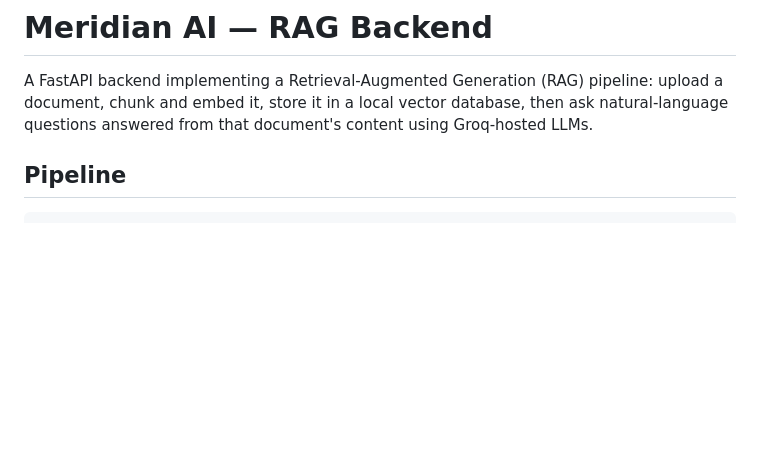
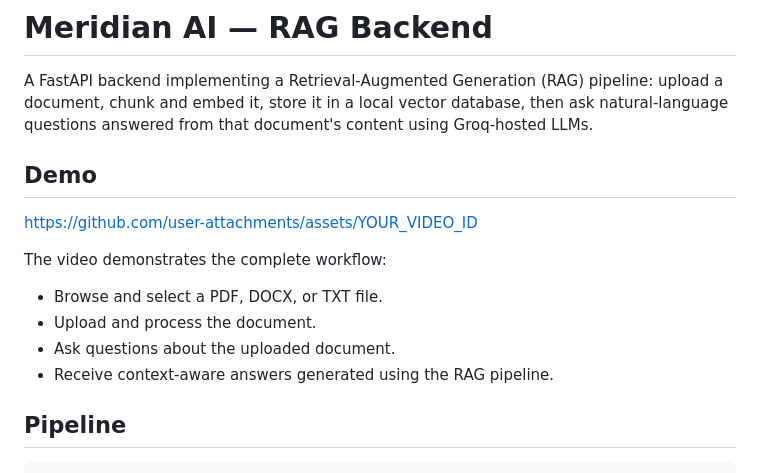
Before and after one commit to Rishabh-43/meridian-ai, a Markdown page: README.md, the part around the change. GitHub-like rendering; blank space fills up the shorter version.

Commit message:
Update README with demo section

```diff
--- a/README.md
+++ b/README.md
@@ -1,6 +1,16 @@
 # Meridian AI — RAG Backend
 
 A FastAPI backend implementing a Retrieval-Augmented Generation (RAG) pipeline: upload a document, chunk and embed it, store it in a local vector database, then ask natural-language questions answered from that document's content using Groq-hosted LLMs.
+
+## Demo
+
+https://github.com/user-attachments/assets/YOUR_VIDEO_ID
+
+The video demonstrates the complete workflow:
+- Browse and select a PDF, DOCX, or TXT file.
+- Upload and process the document.
+- Ask questions about the uploaded document.
+- Receive context-aware answers generated using the RAG pipeline.
 
 ## Pipeline
 
```
